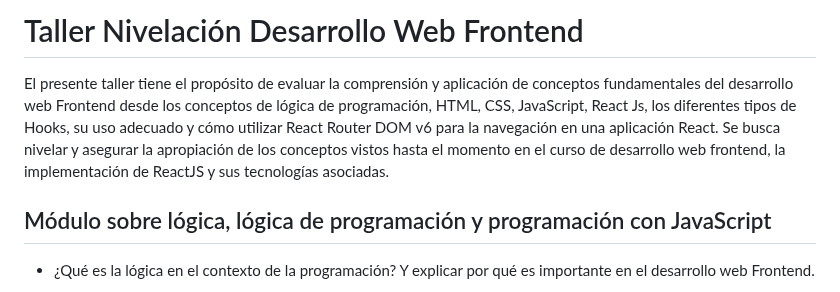
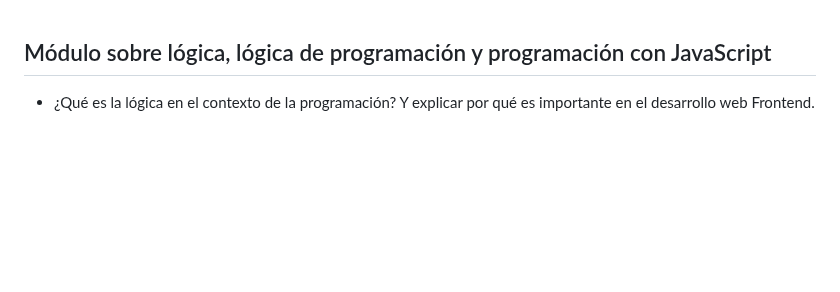
Before and after one commit to JenniferAS26/nivelacion-web-dev, a Markdown page: modulo-1/README.md, the part around the change. Drawn GitHub-style; blank space fills up the shorter version.

```diff
--- a/modulo-1/README.md
+++ b/modulo-1/README.md
@@ -1,16 +1,3 @@
-
-# Taller Nivelación Desarrollo Web Frontend
-
-El presente taller tiene el propósito de evaluar la comprensión y aplicación de conceptos
-fundamentales del desarrollo web Frontend desde los conceptos de lógica de programación,
-HTML, CSS, JavaScript, React Js, los diferentes tipos de Hooks, su uso adecuado y cómo
-utilizar React Router DOM v6 para la navegación en una aplicación React. Se busca nivelar y
-asegurar la apropiación de los conceptos vistos hasta el momento en el curso de desarrollo
-web frontend, la implementación de ReactJS y sus tecnologías asociadas.
-
-
-
-
 ## Módulo sobre lógica, lógica de programación y programación con JavaScript
 
 - ¿Qué es la lógica en el contexto de la programación? Y explicar por qué es importante en el desarrollo web Frontend.
```
